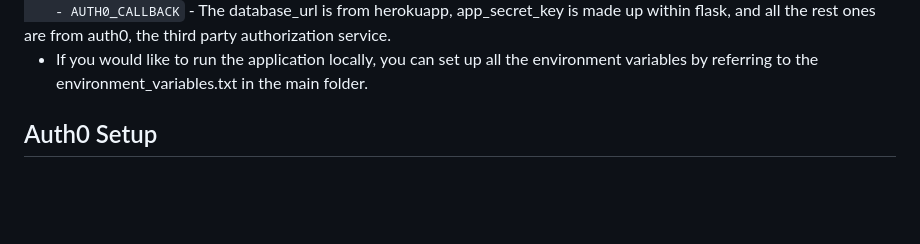
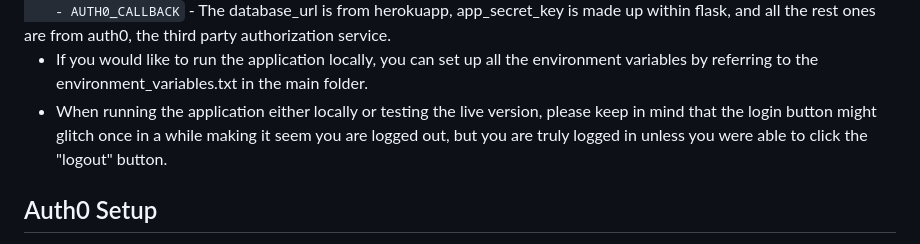
Before and after one commit to mcastre1/UFSWDN-Capstone, a Markdown page: README.md, the part around the change. Drawn GitHub-style; blank space fills up the shorter version.

Commit message:
Updated readme with login/logout directions

```diff
--- a/README.md
+++ b/README.md
@@ -22,6 +22,7 @@ I also want to hide things from the frontend depending on certain permissions, a
 - The database_url is from herokuapp, app_secret_key is made up within flask, and all the rest ones are from auth0, the third party authorization service.
 
 - If you would like to run the application locally, you can set up all the environment variables by referring to the environment_variables.txt in the main folder.
+- When running the application either locally or testing the live version, please keep in mind that the login button might glitch once in a while making it seem you are logged out, but you are truly logged in unless you were able to click the "logout" button.
 
 ## Auth0 Setup
 - Lets first create a Regular Web application.
```
